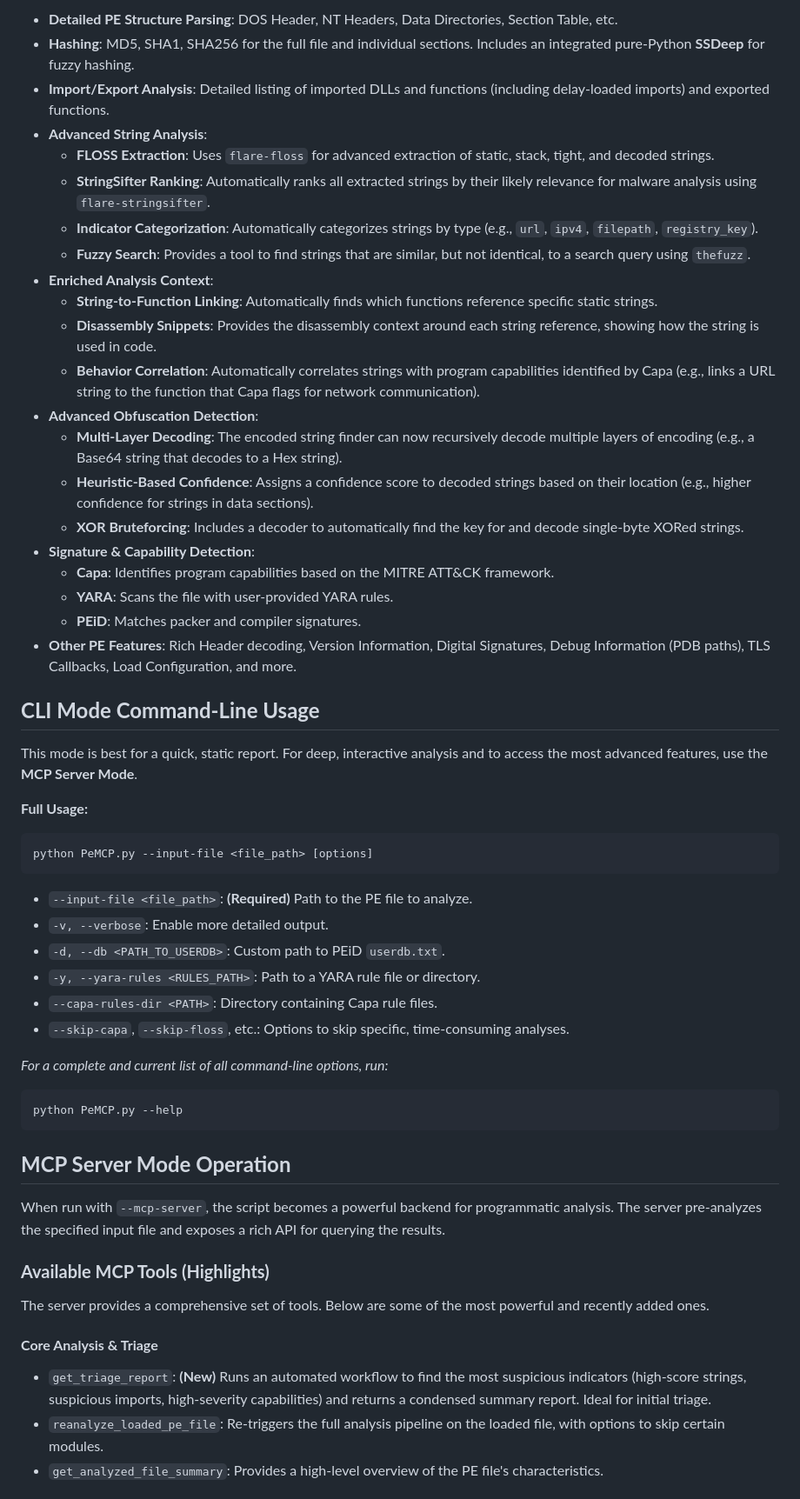
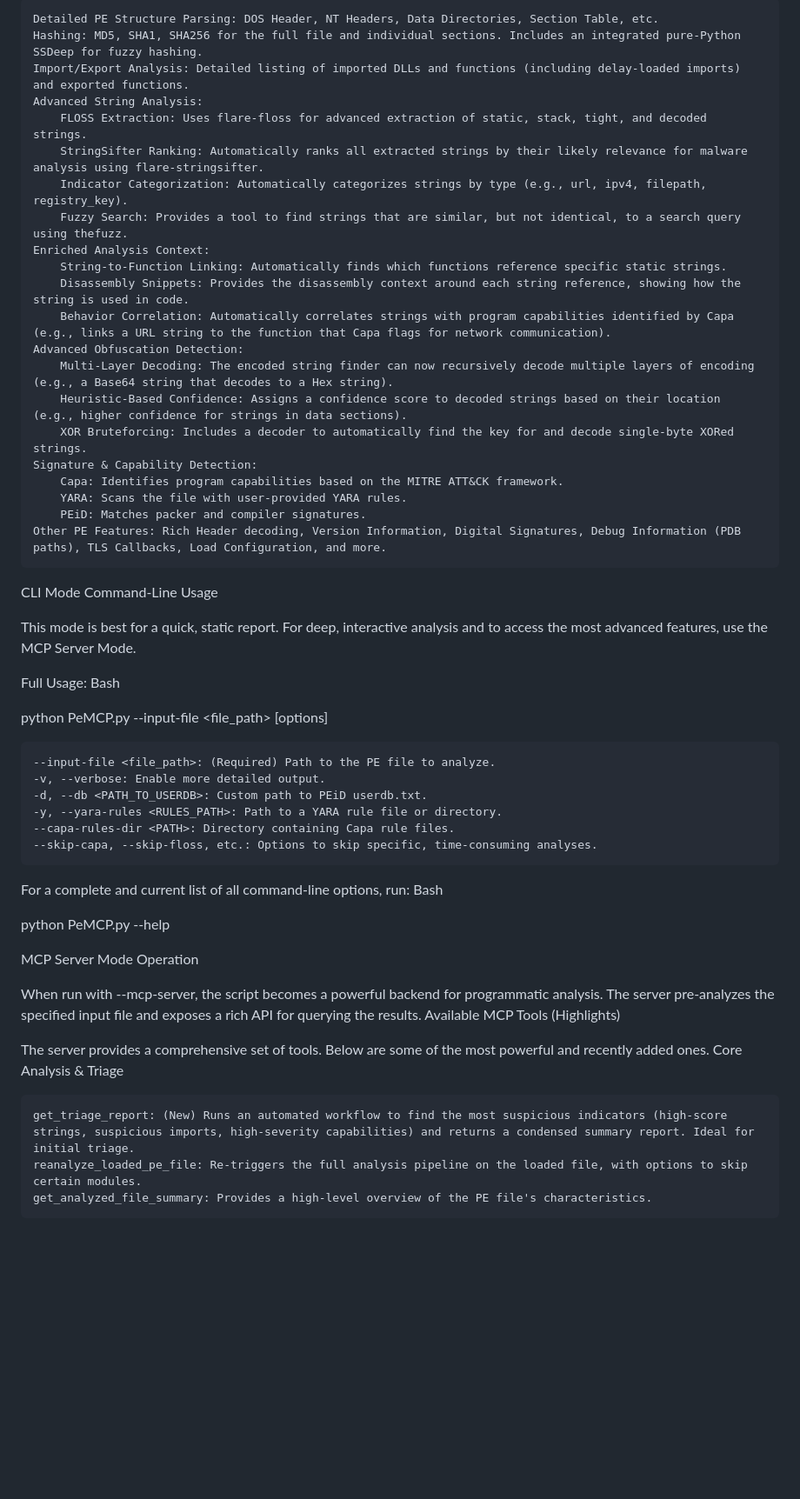
Before and after one commit to JameZUK/PeMCP, a Markdown page: README.md, the part around one of its changes. Shown at 87% size. Drawn GitHub-style; blank space fills up the shorter version.

````diff
--- a/README.md
+++ b/README.md
@@ -57,56 +119,56 @@ The PeMCP Toolkit (`PeMCP.py`) offers two primary modes of operation:
 
-* **Detailed PE Structure Parsing**: DOS Header, NT Headers, Data Directories, Section Table, etc.
-* **Hashing**: MD5, SHA1, SHA256 for the full file and individual sections. Includes an integrated pure-Python **SSDeep** for fuzzy hashing.
-* **Import/Export Analysis**: Detailed listing of imported DLLs and functions (including delay-loaded imports) and exported functions.
-* **Advanced String Analysis**:
-    * **FLOSS Extraction**: Uses `flare-floss` for advanced extraction of static, stack, tight, and decoded strings.
-    * **StringSifter Ranking**: Automatically ranks all extracted strings by their likely relevance for malware analysis using `flare-stringsifter`.
-    * **Indicator Categorization**: Automatically categorizes strings by type (e.g., `url`, `ipv4`, `filepath`, `registry_key`).
-    * **Fuzzy Search**: Provides a tool to find strings that are similar, but not identical, to a search query using `thefuzz`.
-* **Enriched Analysis Context**:
-    * **String-to-Function Linking**: Automatically finds which functions reference specific static strings.
-    * **Disassembly Snippets**: Provides the disassembly context around each string reference, showing how the string is used in code.
-    * **Behavior Correlation**: Automatically correlates strings with program capabilities identified by Capa (e.g., links a URL string to the function that Capa flags for network communication).
-* **Advanced Obfuscation Detection**:
-    * **Multi-Layer Decoding**: The encoded string finder can now recursively decode multiple layers of encoding (e.g., a Base64 string that decodes to a Hex string).
-    * **Heuristic-Based Confidence**: Assigns a confidence score to decoded strings based on their location (e.g., higher confidence for strings in data sections).
-    * **XOR Bruteforcing**: Includes a decoder to automatically find the key for and decode single-byte XORed strings.
-* **Signature & Capability Detection**:
-    * **Capa**: Identifies program capabilities based on the MITRE ATT&CK framework.
-    * **YARA**: Scans the file with user-provided YARA rules.
-    * **PEiD**: Matches packer and compiler signatures.
-* **Other PE Features**: Rich Header decoding, Version Information, Digital Signatures, Debug Information (PDB paths), TLS Callbacks, Load Configuration, and more.
+    Detailed PE Structure Parsing: DOS Header, NT Headers, Data Directories, Section Table, etc.
+    Hashing: MD5, SHA1, SHA256 for the full file and individual sections. Includes an integrated pure-Python SSDeep for fuzzy hashing.
+    Import/Export Analysis: Detailed listing of imported DLLs and functions (including delay-loaded imports) and exported functions.
+    Advanced String Analysis:
+        FLOSS Extraction: Uses flare-floss for advanced extraction of static, stack, tight, and decoded strings.
+        StringSifter Ranking: Automatically ranks all extracted strings by their likely relevance for malware analysis using flare-stringsifter.
+        Indicator Categorization: Automatically categorizes strings by type (e.g., url, ipv4, filepath, registry_key).
+        Fuzzy Search: Provides a tool to find strings that are similar, but not identical, to a search query using thefuzz.
+    Enriched Analysis Context:
+        String-to-Function Linking: Automatically finds which functions reference specific static strings.
+        Disassembly Snippets: Provides the disassembly context around each string reference, showing how the string is used in code.
+        Behavior Correlation: Automatically correlates strings with program capabilities identified by Capa (e.g., links a URL string to the function that Capa flags for network communication).
+    Advanced Obfuscation Detection:
+        Multi-Layer Decoding: The encoded string finder can now recursively decode multiple layers of encoding (e.g., a Base64 string that decodes to a Hex string).
+        Heuristic-Based Confidence: Assigns a confidence score to decoded strings based on their location (e.g., higher confidence for strings in data sections).
+        XOR Bruteforcing: Includes a decoder to automatically find the key for and decode single-byte XORed strings.
+    Signature & Capability Detection:
+        Capa: Identifies program capabilities based on the MITRE ATT&CK framework.
+        YARA: Scans the file with user-provided YARA rules.
+        PEiD: Matches packer and compiler signatures.
+    Other PE Features: Rich Header decoding, Version Information, Digital Signatures, Debug Information (PDB paths), TLS Callbacks, Load Configuration, and more.
 
-## **CLI Mode Command-Line Usage**
+CLI Mode Command-Line Usage
 
-This mode is best for a quick, static report. For deep, interactive analysis and to access the most advanced features, use the **MCP Server Mode**.
+This mode is best for a quick, static report. For deep, interactive analysis and to access the most advanced features, use the MCP Server Mode.
 
-**Full Usage:**
-```bash
+Full Usage:
+Bash
+
 python PeMCP.py --input-file <file_path> [options]
-```
-* `--input-file <file_path>`: **(Required)** Path to the PE file to analyze.
-* `-v, --verbose`: Enable more detailed output.
-* `-d, --db <PATH_TO_USERDB>`: Custom path to PEiD `userdb.txt`.
-* `-y, --yara-rules <RULES_PATH>`: Path to a YARA rule file or directory.
-* `--capa-rules-dir <PATH>`: Directory containing Capa rule files.
-* `--skip-capa`, `--skip-floss`, etc.: Options to skip specific, time-consuming analyses.
 
-*For a complete and current list of all command-line options, run:*
-```bash
+    --input-file <file_path>: (Required) Path to the PE file to analyze.
+    -v, --verbose: Enable more detailed output.
+    -d, --db <PATH_TO_USERDB>: Custom path to PEiD userdb.txt.
+    -y, --yara-rules <RULES_PATH>: Path to a YARA rule file or directory.
+    --capa-rules-dir <PATH>: Directory containing Capa rule files.
+    --skip-capa, --skip-floss, etc.: Options to skip specific, time-consuming analyses.
+
+For a complete and current list of all command-line options, run:
+Bash
+
 python PeMCP.py --help
-```
 
-## **MCP Server Mode Operation**
+MCP Server Mode Operation
 
-When run with `--mcp-server`, the script becomes a powerful backend for programmatic analysis. The server pre-analyzes the specified input file and exposes a rich API for querying the results.
-
-### **Available MCP Tools (Highlights)**
+When run with --mcp-server, the script becomes a powerful backend for programmatic analysis. The server pre-analyzes the specified input file and exposes a rich API for querying the results.
+Available MCP Tools (Highlights)
 
 The server provides a comprehensive set of tools. Below are some of the most powerful and recently added ones.
+Core Analysis & Triage
 
-#### **Core Analysis & Triage**
-* `get_triage_report`: **(New)** Runs an automated workflow to find the most suspicious indicators (high-score strings, suspicious imports, high-severity capabilities) and returns a condensed summary report. Ideal for initial triage.
-* `reanalyze_loaded_pe_file`: Re-triggers the full analysis pipeline on the loaded file, with options to skip certain modules.
-* `get_analyzed_file_summary`: Provides a high-level overview of the PE file's characteristics.
+    get_triage_report: (New) Runs an automated workflow to find the most suspicious indicators (high-score strings, suspicious imports, high-severity capabilities) and returns a condensed summary report. Ideal for initial triage.
+    reanalyze_loaded_pe_file: Re-triggers the full analysis pipeline on the loaded file, with options to skip certain modules.
+    get_analyzed_file_summary: Provides a high-level overview of the PE file's characteristics.
 
````
Also changed, not shown: other parts of README.md (+138 -74 lines).
